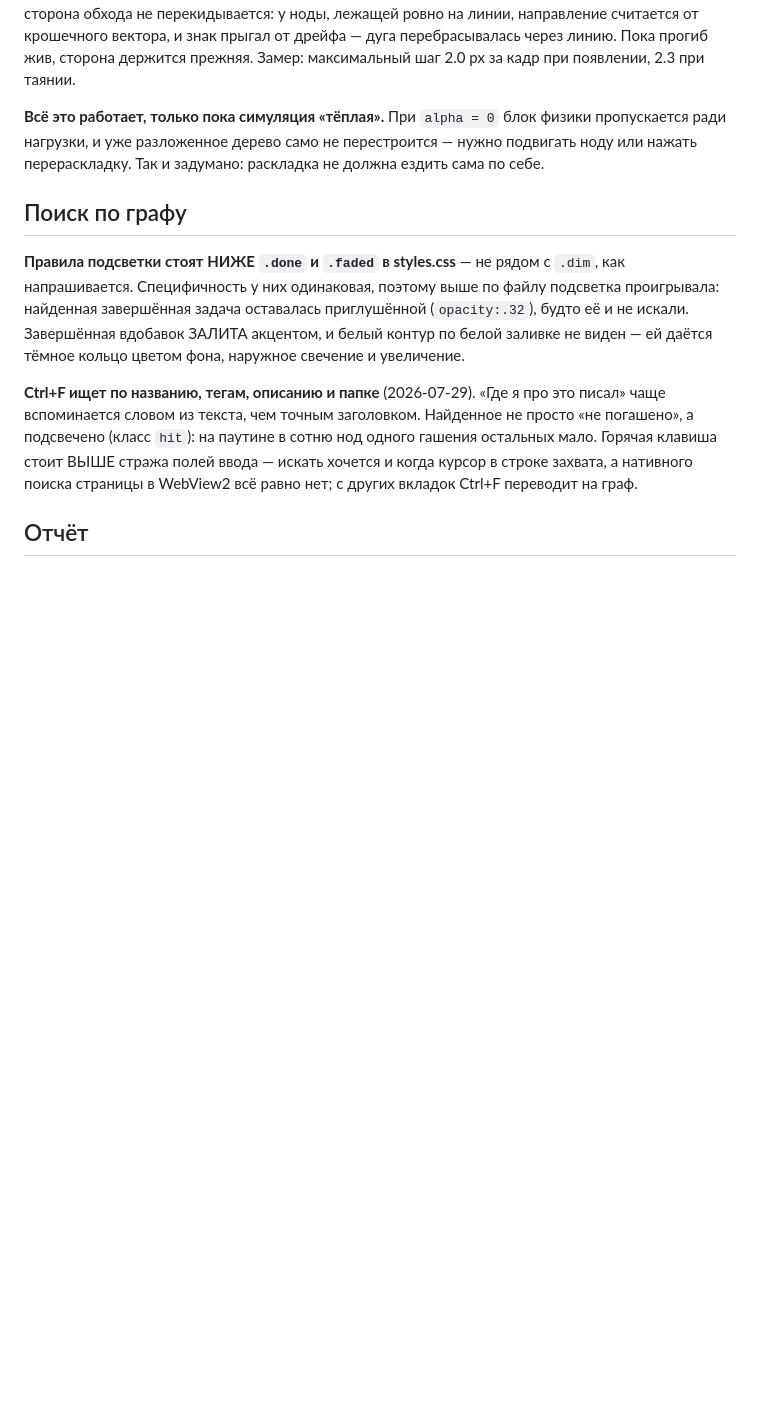
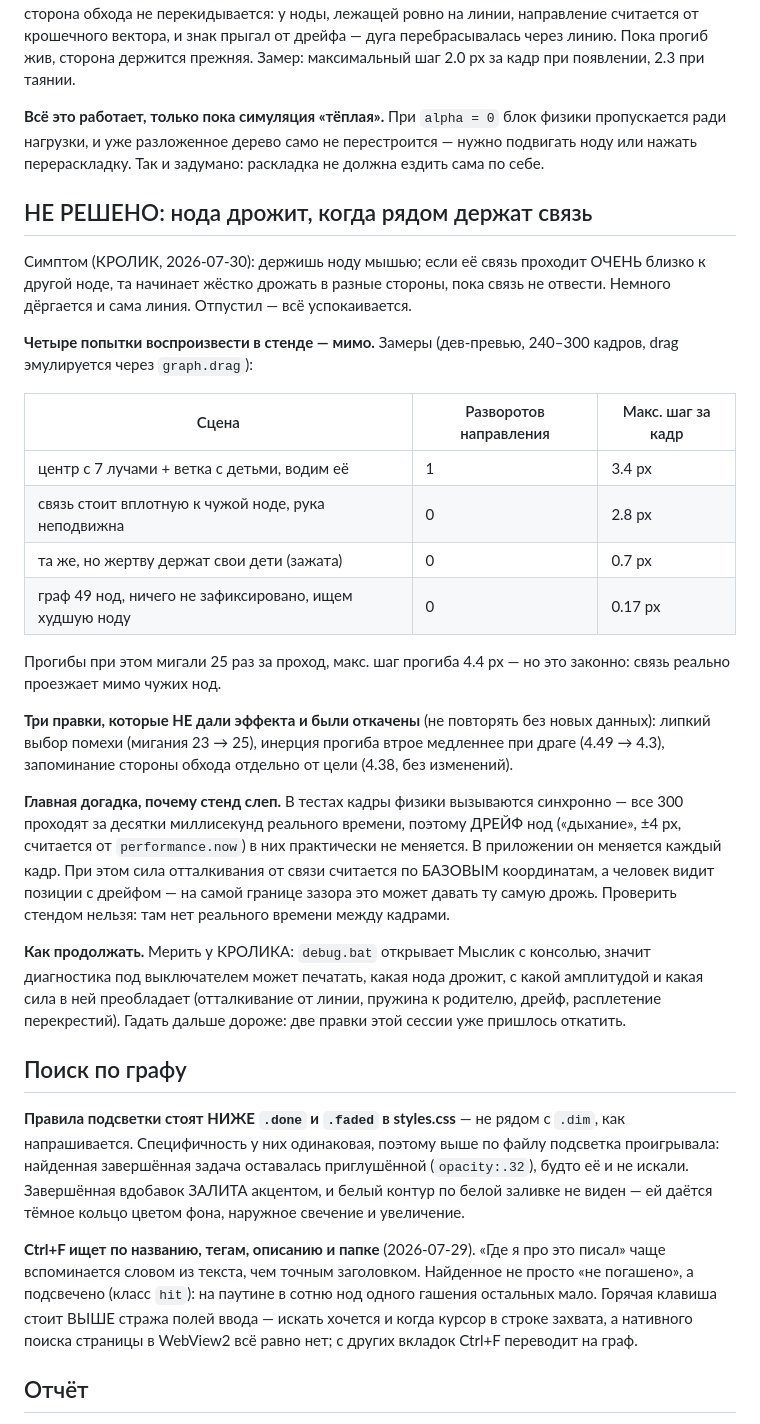
Before and after one commit to Krolik5555/myslik, a Markdown page: docs/РЕШЕНИЯ.md, the part around the change. GitHub-like rendering; blank space fills up the shorter version.

Commit message:
докум: записал незакрытую дрожь ноды у связи и что уже проверено
Симптом: держишь ноду, её связь близко к другой — та дрожит, пока не
отвести. В стенде не воспроизводится: четыре сцены, разворотов 0-1,
шаг 0.17-3.4 px. Три правки не дали эффекта и откачены (липкий выбор
помехи, медленная инерция при драге, память стороны обхода).

Догадка, почему стенд слеп: кадры физики в тестах идут синхронно, поэтому
дрейф нод (считается от часов) в них почти не меняется, а в приложении он
меняется каждый кадр. Сила отталкивания при этом считается по базовым
координатам, а человек видит позиции с дрейфом.

Продолжать замером у КРОЛИКА через debug.bat, а не новыми догадками.

Co-Authored-By: Claude Opus 5 <noreply@anthropic.com>

```diff
--- a/docs/РЕШЕНИЯ.md
+++ b/docs/РЕШЕНИЯ.md
@@ -227,6 +227,41 @@ alpha остывает за пару сотен кадров, и импульс
 **Всё это работает, только пока симуляция «тёплая».** При `alpha = 0` блок физики пропускается
 ради нагрузки, и уже разложенное дерево само не перестроится — нужно подвигать ноду или нажать
 перераскладку. Так и задумано: раскладка не должна ездить сама по себе.
+
+## НЕ РЕШЕНО: нода дрожит, когда рядом держат связь
+
+Симптом (КРОЛИК, 2026-07-30): держишь ноду мышью; если её связь проходит ОЧЕНЬ близко к другой
+ноде, та начинает жёстко дрожать в разные стороны, пока связь не отвести. Немного дёргается и
+сама линия. Отпустил — всё успокаивается.
+
+**Четыре попытки воспроизвести в стенде — мимо.** Замеры (дев-превью, 240–300 кадров, drag
+эмулируется через `graph.drag`):
+
+| Сцена | Разворотов направления | Макс. шаг за кадр |
+|---|---|---|
+| центр с 7 лучами + ветка с детьми, водим её | 1 | 3.4 px |
+| связь стоит вплотную к чужой ноде, рука неподвижна | 0 | 2.8 px |
+| та же, но жертву держат свои дети (зажата) | 0 | 0.7 px |
+| граф 49 нод, ничего не зафиксировано, ищем худшую ноду | 0 | 0.17 px |
+
+Прогибы при этом мигали 25 раз за проход, макс. шаг прогиба 4.4 px — но это законно: связь
+реально проезжает мимо чужих нод.
+
+**Три правки, которые НЕ дали эффекта и были откачены** (не повторять без новых данных):
+липкий выбор помехи (мигания 23 → 25), инерция прогиба втрое медленнее при драге (4.49 → 4.3),
+запоминание стороны обхода отдельно от цели (4.38, без изменений).
+
+**Главная догадка, почему стенд слеп.** В тестах кадры физики вызываются синхронно — все 300
+проходят за десятки миллисекунд реального времени, поэтому ДРЕЙФ нод («дыхание», ±4 px, считается
+от `performance.now`) в них практически не меняется. В приложении он меняется каждый кадр. При
+этом сила отталкивания от связи считается по БАЗОВЫМ координатам, а человек видит позиции с
+дрейфом — на самой границе зазора это может давать ту самую дрожь. Проверить стендом нельзя:
+там нет реального времени между кадрами.
+
+**Как продолжать.** Мерить у КРОЛИКА: `debug.bat` открывает Мыслик с консолью, значит диагностика
+под выключателем может печатать, какая нода дрожит, с какой амплитудой и какая сила в ней
+преобладает (отталкивание от линии, пружина к родителю, дрейф, расплетение перекрестий).
+Гадать дальше дороже: две правки этой сессии уже пришлось откатить.
 
 ## Поиск по графу
 
```
